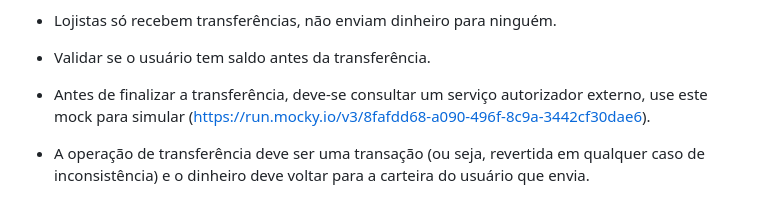
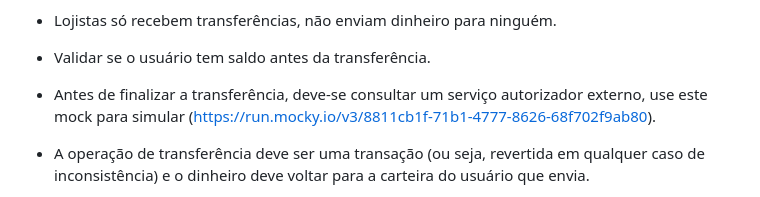
Before and after one commit to rakratz/backend1, a Markdown page: BackEnd_Ex04/README.md, the part around the change. Drawn GitHub-style.

```diff
--- a/BackEnd_Ex04/README.md
+++ b/BackEnd_Ex04/README.md
@@ -42,7 +42,7 @@ Para ambos tipos de usuário, precisamos do Nome Completo, CPF, e-mail e Senha.
 
 * Validar se o usuário tem saldo antes da transferência.
 
-* Antes de finalizar a transferência, deve-se consultar um serviço autorizador externo, use este mock para simular (https://run.mocky.io/v3/8fafdd68-a090-496f-8c9a-3442cf30dae6).
+* Antes de finalizar a transferência, deve-se consultar um serviço autorizador externo, use este mock para simular (https://run.mocky.io/v3/8811cb1f-71b1-4777-8626-68f702f9ab80).
 
 * A operação de transferência deve ser uma transação (ou seja, revertida em qualquer caso de inconsistência) e o dinheiro deve voltar para a carteira do usuário que envia.
 
```
